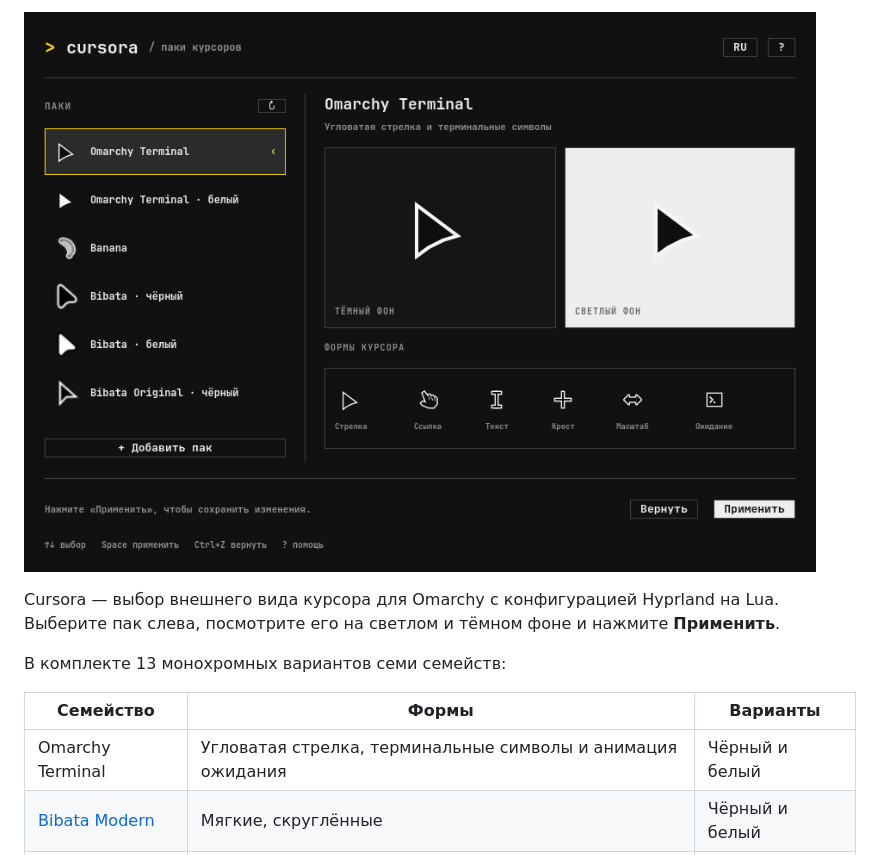
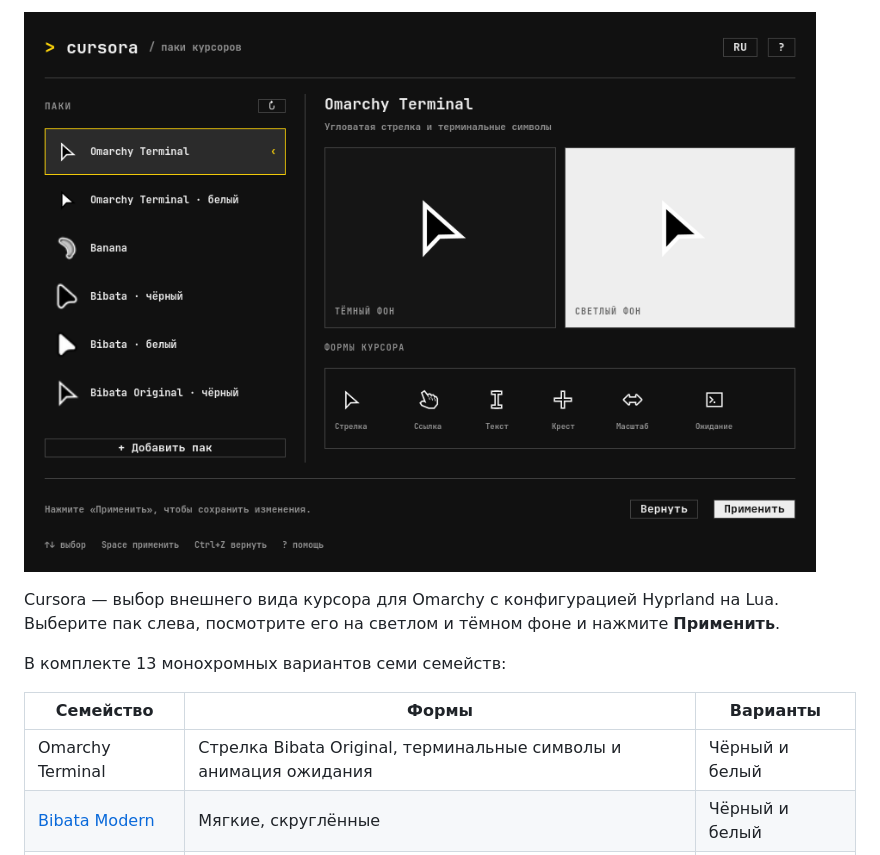
Before and after one commit to chilloviAKRI/cursora, a Markdown page: README.md, the part around the change. Rendered like a GitHub page; pictures changed too: docs/screenshot-ru.png.

Commit message:
Use the Bibata Original pointer and match its outline weight

```diff
--- a/README.md
+++ b/README.md
@@ -7,7 +7,7 @@ Cursora — выбор внешнего вида курсора для Omarchy
 
 | Семейство | Формы | Варианты |
 | --- | --- | --- |
-| Omarchy Terminal | Угловатая стрелка, терминальные символы и анимация ожидания | Чёрный и белый |
+| Omarchy Terminal | Стрелка Bibata Original, терминальные символы и анимация ожидания | Чёрный и белый |
 | [Bibata Modern](https://github.com/ful1e5/Bibata_Cursor) | Мягкие, скруглённые | Чёрный и белый |
 | [BreezeX](https://github.com/ful1e5/BreezeX_Cursor) | Острые, угловатые | Чёрный и белый |
 | [Phinger](https://github.com/phisch/phinger-cursors) | Компактная стрелка, выразительные руки | Чёрный и белый |
```
Also changed, not shown: docs/screenshot-da.png, 8 other files.
